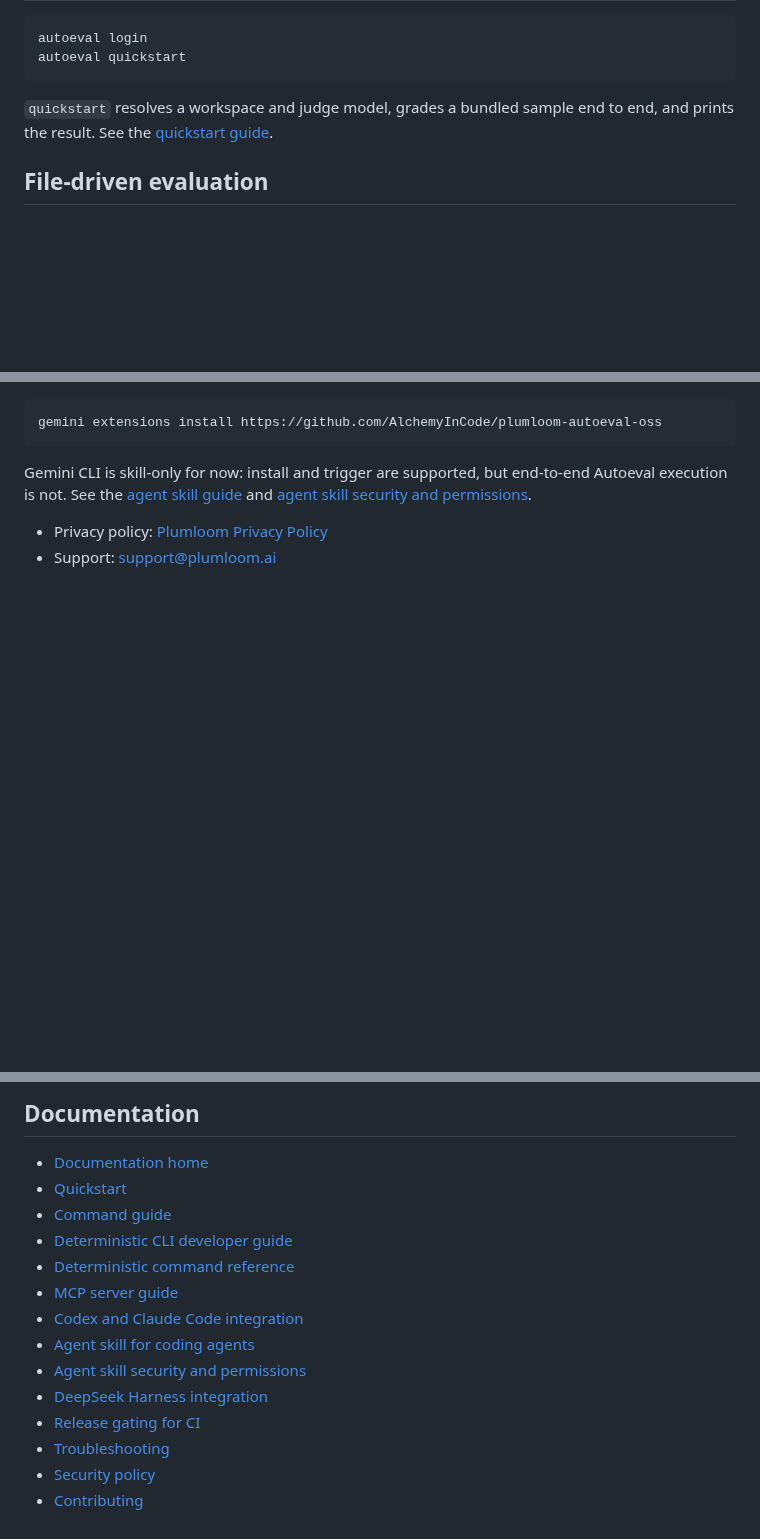
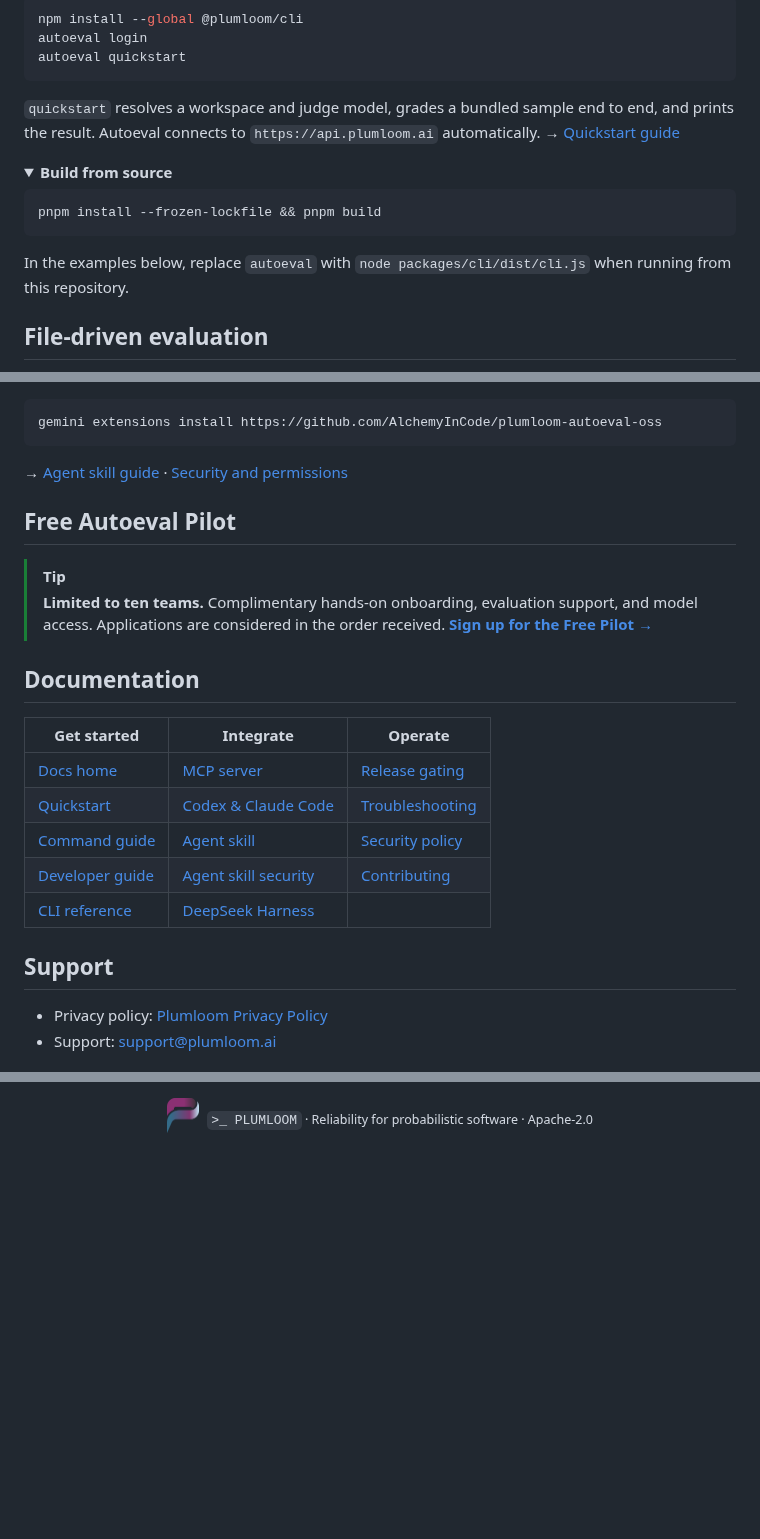
Before and after one commit to AlchemyInCode/plumloom-autoeval-oss, a Markdown page: README.md, 3 parts joined by grey strips. GitHub-like rendering; pictures changed too: assets/pmark.png (added); folded sections open; blank space fills up the shorter version.

````diff
--- a/README.md
+++ b/README.md
@@ -41,7 +77,17 @@ autoeval login
 autoeval quickstart
 ```
 
-`quickstart` resolves a workspace and judge model, grades a bundled sample end to end, and prints the result. See the [quickstart guide](docs/public/quickstart.md).
+`quickstart` resolves a workspace and judge model, grades a bundled sample end to end, and prints the result. Autoeval connects to `https://api.plumloom.ai` automatically. → [Quickstart guide](docs/public/quickstart.md)
+
+<details>
+<summary><b>Build from source</b></summary>
+
+```bash
+pnpm install --frozen-lockfile && pnpm build
+```
+
+In the examples below, replace `autoeval` with `node packages/cli/dist/cli.js` when running from this repository.
+</details>
 
 ## File-driven evaluation
 
@@ -132,7 +180,27 @@ Install the Gemini CLI extension:
 gemini extensions install https://github.com/AlchemyInCode/plumloom-autoeval-oss
 ```
 
-Gemini CLI is skill-only for now: install and trigger are supported, but end-to-end Autoeval execution is not. See the [agent skill guide](docs/public/integration-agent-skill.md) and [agent skill security and permissions](docs/public/agent-skill-security.md).
+→ [Agent skill guide](docs/public/integration-agent-skill.md) · [Security and permissions](docs/public/agent-skill-security.md)
+
+<!-- Kiro's power registry asks for a privacy policy link and a support contact in the README. -->
+
+## Free Autoeval Pilot
+
+> [!TIP]
+> **Limited to ten teams.** Complimentary hands-on onboarding, evaluation support, and model access. Applications are considered in the order received.
+> **[Sign up for the Free Pilot →](https://plumloom.ai/free-pilot)**
+
+## Documentation
+
+| Get started                                       | Integrate                                                               | Operate                                         |
+| ------------------------------------------------- | ----------------------------------------------------------------------- | ----------------------------------------------- |
+| [Docs home](docs/public/docs-home.md)             | [MCP server](docs/public/mcp.md)                                        | [Release gating](docs/public/release-gating.md) |
+| [Quickstart](docs/public/quickstart.md)           | [Codex & Claude Code](docs/public/integration-codex-and-claude-code.md) | [Troubleshooting](TROUBLESHOOTING.md)           |
+| [Command guide](docs/public/commands.md)          | [Agent skill](docs/public/integration-agent-skill.md)                   | [Security policy](SECURITY.md)                  |
+| [Developer guide](docs/public/developer-guide.md) | [Agent skill security](docs/public/agent-skill-security.md)             | [Contributing](CONTRIBUTING.md)                 |
+| [CLI reference](docs/public/cli-reference.md)     | [DeepSeek Harness](docs/public/integration-deepseek-harness.md)         |                                                 |
+
+## Support
 
 - Privacy policy: [Plumloom Privacy Policy](https://plumloom.ai/privacy-policy)
 - Support: [support@plumloom.ai](mailto:support@plumloom.ai)
@@ -141,17 +209,4 @@ Gemini CLI is skill-only for now: install and trigger are supported, but end-to-
 
-## Documentation
-
-- [Documentation home](docs/public/docs-home.md)
-- [Quickstart](docs/public/quickstart.md)
-- [Command guide](docs/public/commands.md)
-- [Deterministic CLI developer guide](docs/public/developer-guide.md)
-- [Deterministic command reference](docs/public/cli-reference.md)
-- [MCP server guide](docs/public/mcp.md)
-- [Codex and Claude Code integration](docs/public/integration-codex-and-claude-code.md)
-- [Agent skill for coding agents](docs/public/integration-agent-skill.md)
-- [Agent skill security and permissions](docs/public/agent-skill-security.md)
-- [DeepSeek Harness integration](docs/public/integration-deepseek-harness.md)
-- [Release gating for CI](docs/public/release-gating.md)
-- [Troubleshooting](TROUBLESHOOTING.md)
-- [Security policy](SECURITY.md)
-- [Contributing](CONTRIBUTING.md)
+<p align="center">
+  <img src="assets/pmark.png" alt="Plumloom" width="32" />&nbsp;&nbsp;<sub><code>&gt;_ PLUMLOOM</code> &middot; Reliability for probabilistic software &middot; Apache-2.0</sub>
+</p>
````
Also changed, not shown: other parts of README.md (+88 -50 lines), assets/banner-dark.png (added), assets/banner-light.png (added), assets/contexts.png (added), assets/reliability.png (added).
